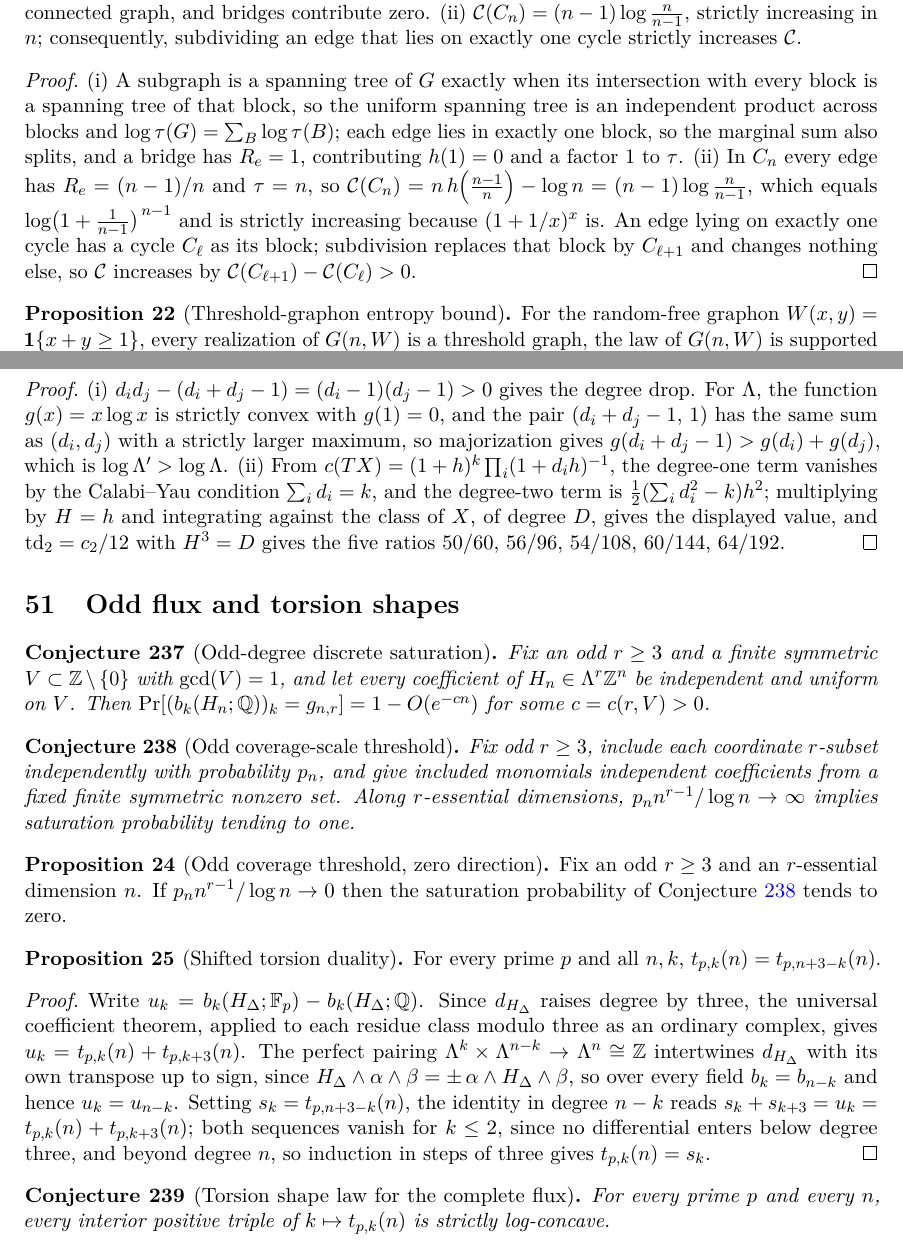
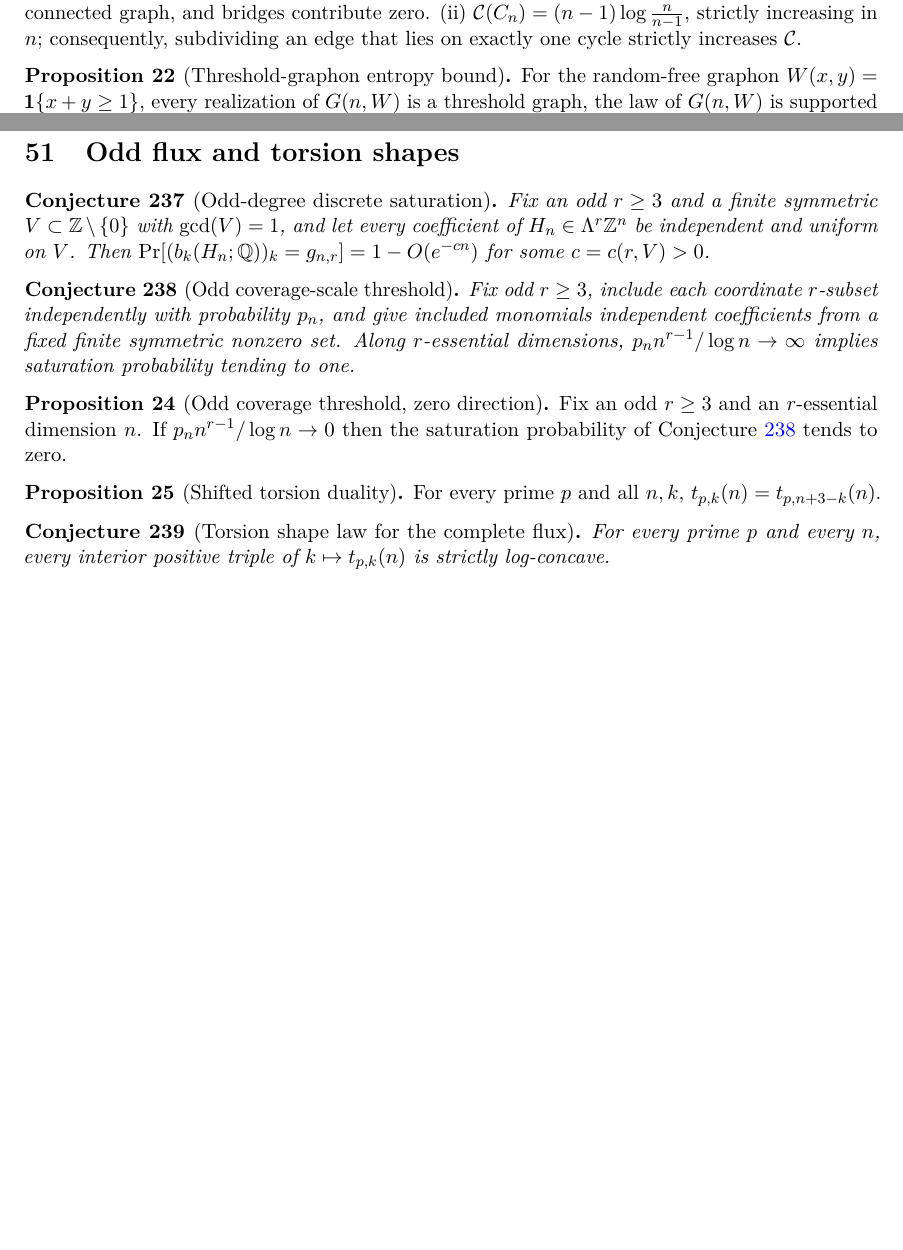
Before and after one commit to translorentz/conjecture-engine, a LaTeX document (paper/conjectures_skeleton.tex): two parts of pages 64 and 69 of 78 before the commit and two parts of pages 64 and 68 of 77 after it, joined at a grey line, cut so that both start at the same text, the shorter picture padded with empty space. Compiled offline with pdfLaTeX.

Commit message:
Keep the skeleton edition statement-only

```diff
--- a/paper/conjectures_skeleton.tex
+++ b/paper/conjectures_skeleton.tex
@@ -3800,12 +3791,6 @@ the total correlation of the edge-indicator vector of $T$, nonnegative and zero
 (i) $\mathcal C$ is additive over the blocks of a connected graph, and bridges contribute zero.  (ii) $\mathcal C(C_n)=(n-1)\log\frac n{n-1}$, strictly increasing in $n$; consequently, subdividing an edge that lies on exactly one cycle strictly increases $\mathcal C$.
 \end{proposition}
 
-\begin{proof}
-(i) A subgraph is a spanning tree of $G$ exactly when its intersection with every block is a spanning tree of that block, so the uniform spanning tree is an independent product across blocks and $\log\tau(G)=\sum_B\log\tau(B)$; each edge lies in exactly one block, so the marginal sum also splits, and a bridge has $R_e=1$, contributing $h(1)=0$ and a factor $1$ to $\tau$.  (ii) In $C_n$ every edge has $R_e=(n-1)/n$ and $\tau=n$, so
-$\mathcal C(C_n)=n\,h\!\left(\tfrac{n-1}n\right)-\log n=(n-1)\log\tfrac n{n-1}$,
-which equals $\log\bigl(1+\tfrac1{n-1}\bigr)^{\,n-1}$ and is strictly increasing because $(1+1/x)^x$ is.  An edge lying on exactly one cycle has a cycle $C_\ell$ as its block; subdivision replaces that block by $C_{\ell+1}$ and changes nothing else, so $\mathcal C$ increases by $\mathcal C(C_{\ell+1})-\mathcal C(C_\ell)>0$.
-\end{proof}
-
 \begin{proposition}[Threshold-graphon entropy bound]\label{ac:threshold}
 For the random-free graphon $W(x,y)=\mathbf 1\{x+y\ge1\}$, every realization of $G(n,W)$ is a threshold graph, the law of $G(n,W)$ is supported on at most $n!\,2^{\,n-1}$ labeled graphs, and hence
 \[
@@ -3959,10 +3938,6 @@ Throughout, the flux notation of Part~X is retained: $E_n(R)=\Lambda^{*}R^n$, an
 (i) Under every merge $d_i,d_j\mapsto d_i+d_j-1$, the degree $D$ strictly decreases and the scale $\Lambda$ strictly increases; in particular the algebraic conifold point $z_c=\Lambda^{-1}$ strictly decreases.  (ii) For a complete-intersection Calabi--Yau threefold of multidegree $\mathbf d$ in $\mathbb{CP}^{k-1}$, $k=\sum_id_i$, one has $c_2(X)\cdot H=\tfrac12\bigl(\sum_id_i^2-k\bigr)D$, so the ratios $\operatorname{td}_2(X)\cdot H/H^3$ for the five threefold configurations $(5)$, $(4,2)$, $(3,3)$, $(3,2,2)$, $(2,2,2,2)$ are $5/6$, $7/12$, $1/2$, $5/12$, $1/3$.
 \end{proposition}
 
-\begin{proof}
-(i) $d_id_j-(d_i+d_j-1)=(d_i-1)(d_j-1)>0$ gives the degree drop.  For $\Lambda$, the function $g(x)=x\log x$ is strictly convex with $g(1)=0$, and the pair $(d_i+d_j-1,\,1)$ has the same sum as $(d_i,d_j)$ with a strictly larger maximum, so majorization gives $g(d_i+d_j-1)>g(d_i)+g(d_j)$, which is $\log\Lambda'>\log\Lambda$.  (ii) From $c(TX)=(1+h)^k\prod_i(1+d_ih)^{-1}$, the degree-one term vanishes by the Calabi--Yau condition $\sum_id_i=k$, and the degree-two term is $\tfrac12(\sum_id_i^2-k)h^2$; multiplying by $H=h$ and integrating against the class of $X$, of degree $D$, gives the displayed value, and $\operatorname{td}_2=c_2/12$ with $H^3=D$ gives the five ratios $50/60$, $56/96$, $54/108$, $60/144$, $64/192$.
-\end{proof}
-
 \section{Odd flux and torsion shapes}
 
 \begin{conjecture}[Odd-degree discrete saturation]\label{ad1}
@@ -3980,10 +3955,6 @@ Fix an odd $r\ge3$ and an $r$-essential dimension $n$.  If $p_nn^{r-1}/\log n\to
 \begin{proposition}[Shifted torsion duality]\label{ad:dual}
 For every prime $p$ and all $n,k$, $t_{p,k}(n)=t_{p,n+3-k}(n)$.
 \end{proposition}
-
-\begin{proof}
-Write $u_k=b_k(H_\Delta;\mathbb F_p)-b_k(H_\Delta;\mathbb Q)$.  Since $d_{H_\Delta}$ raises degree by three, the universal coefficient theorem, applied to each residue class modulo three as an ordinary complex, gives $u_k=t_{p,k}(n)+t_{p,k+3}(n)$.  The perfect pairing $\Lambda^k\times\Lambda^{n-k}\to\Lambda^n\cong\Z$ intertwines $d_{H_\Delta}$ with its own transpose up to sign, since $H_\Delta\wedge\alpha\wedge\beta=\pm\,\alpha\wedge H_\Delta\wedge\beta$, so over every field $b_k=b_{n-k}$ and hence $u_k=u_{n-k}$.  Setting $s_k=t_{p,n+3-k}(n)$, the identity in degree $n-k$ reads $s_k+s_{k+3}=u_k=t_{p,k}(n)+t_{p,k+3}(n)$; both sequences vanish for $k\le2$, since no differential enters below degree three, and beyond degree $n$, so induction in steps of three gives $t_{p,k}(n)=s_k$.
-\end{proof}
 
 \begin{conjecture}[Torsion shape law for the complete flux]\label{ad3}
 For every prime $p$ and every $n$, every interior positive triple of $k\mapsto t_{p,k}(n)$ is strictly log-concave.
```
Also changed, not shown: paper/conjectures_skeleton.pdf, paper/conjectures_skeleton.tex (15 more changed lines).
